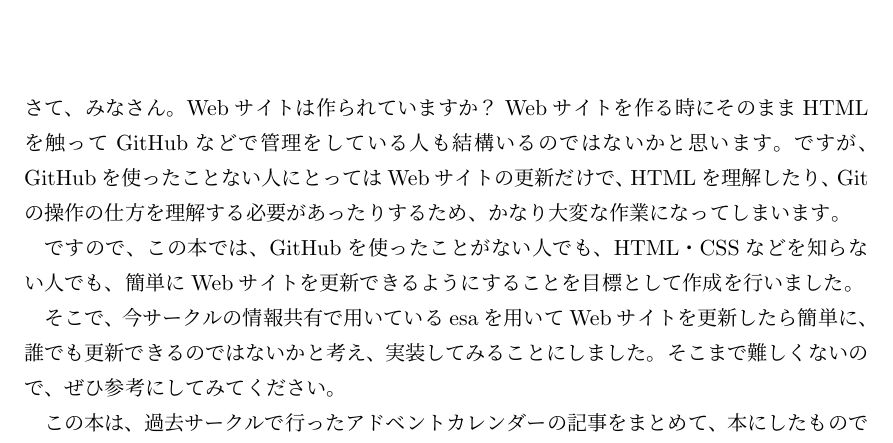
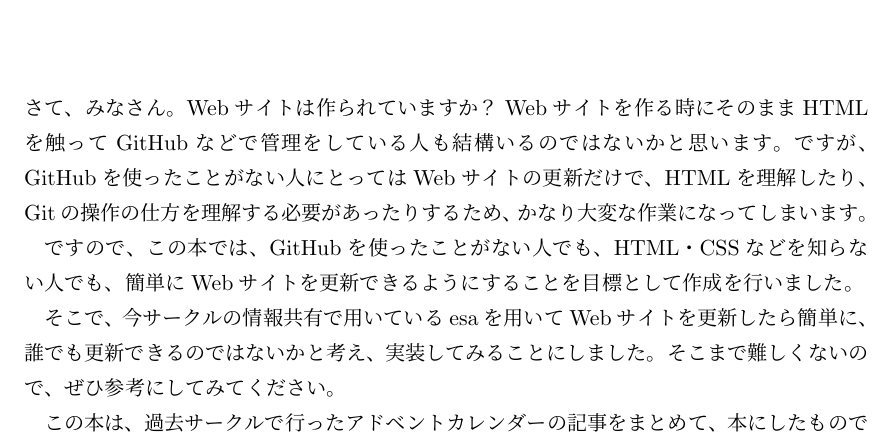
Before and after one commit to SystemEngineeringTeam/hugo-esa-github-book, a LaTeX book (index.tex, which reads content/02-chap1.tex): part of page 4 of 40, cut so that both start at the same text. Compiled offline with upLaTeX and dvipdfmx.

Commit message:
update: ががない問題を対処

```diff
--- a/content/02-chap1.tex
+++ b/content/02-chap1.tex
@@ -2,7 +2,7 @@
 
 さて、みなさん。Webサイトは作られていますか？
 Webサイトを作る時にそのままHTMLを触ってGitHubなどで管理をしている人も結構いるのではないかと思います。
-ですが、GitHubを使ったことない人にとってはWebサイトの更新だけで、HTMLを理解したり、Gitの操作の仕方を理解する必要があったりするため、
+ですが、GitHubを使ったことがない人にとってはWebサイトの更新だけで、HTMLを理解したり、Gitの操作の仕方を理解する必要があったりするため、
 かなり大変な作業になってしまいます。
 
 ですので、この本では、GitHubを使ったことがない人でも、HTML・CSSなどを知らない人でも、簡単にWebサイトを更新できるようにすることを目標として作成を行いました。
```
